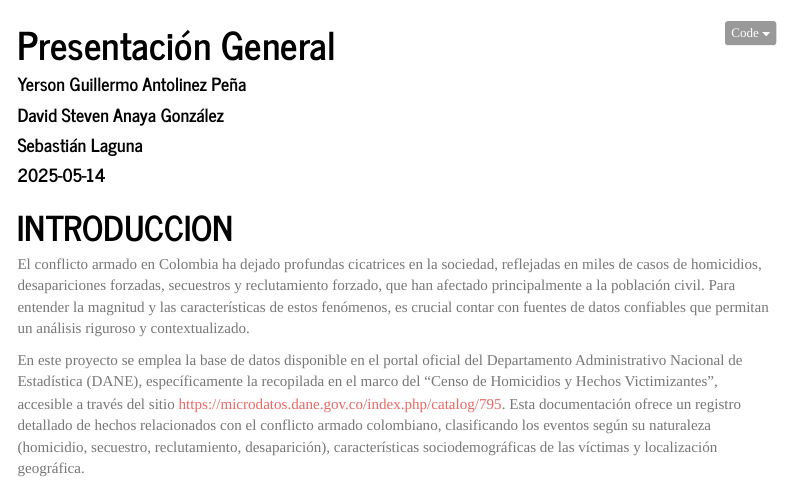
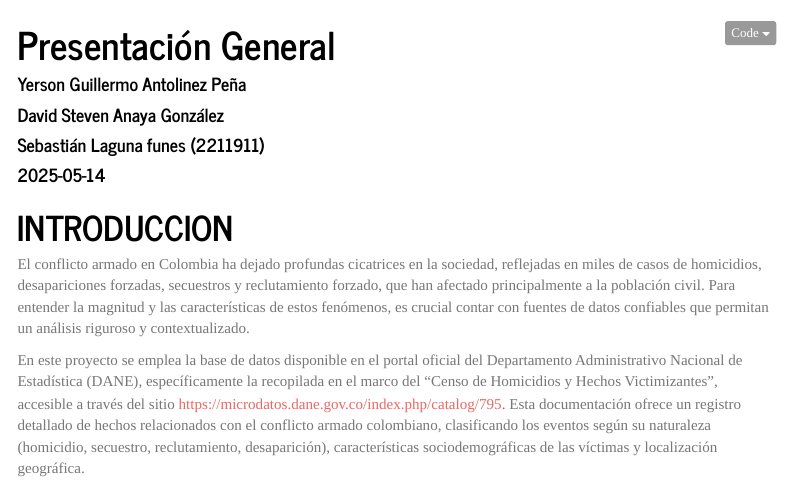
Before and after one commit to DSag31/Proyecto_Estadistica_I, an R Markdown document (R/R Markdown/Presentacion General.Rmd): the page in a window 1100 px wide, from its top. Rendered offline with R 4.5, knitr and Pandoc, with nearby package versions; menus at the side of the page are left out; long lines of code are wrapped.

Commit message:
Update Presentacion General.Rmd

```diff
--- a/R/R Markdown/Presentacion General.Rmd
+++ b/R/R Markdown/Presentacion General.Rmd
@@ -3,7 +3,7 @@ title: "Presentación General"
 author:
   - "Yerson Guillermo Antolinez Peña"
   - "David Steven Anaya González"
-  - "Sebastián Laguna"
+  - "Sebastián Laguna funes (2211911)"
 date: "2025-05-14"
 output:
   html_document:
```
